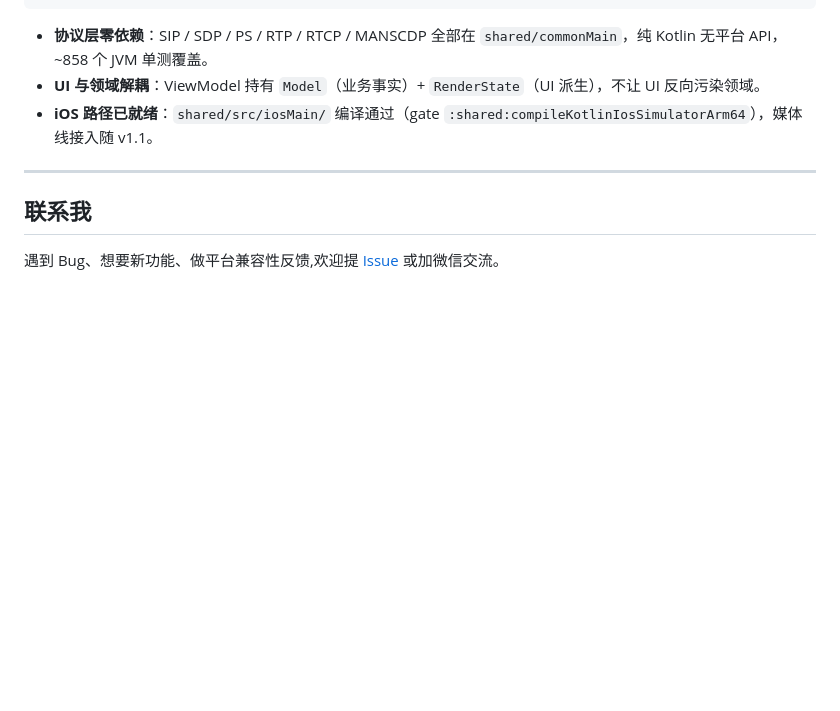
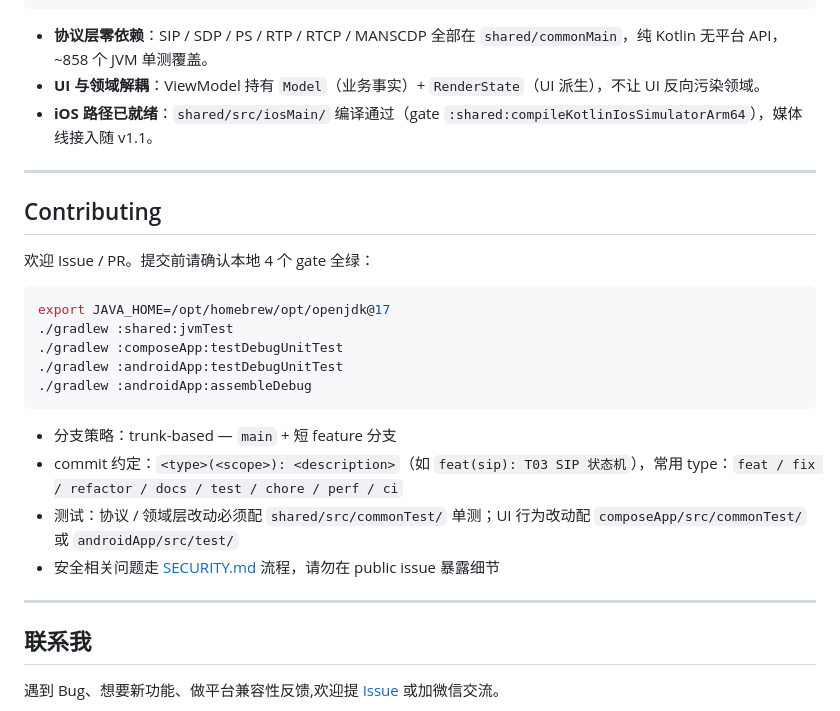
Before and after one commit to Frank-Coding97/uvp-gb28181-sim, a Markdown page: README.md, the part around the change. Rendered like a GitHub page; blank space fills up the shorter version.

Commit message:
docs(open-source): add Contributing section with gate checklist
Wave5 P3-4 docs pass — README open-source frontage was missing a
contribution guide. Adds Contributing section that lists the 4 local
gates a PR must pass (shared:jvmTest / composeApp:testDebugUnitTest /
androidApp:testDebugUnitTest / androidApp:assembleDebug), branch
strategy (trunk-based + short feature branches), commit conventions
matching the project's existing style, where tests live for each
layer, and the SECURITY.md escape hatch for sensitive issues.

Screenshots showcase + License + Contact were already in place; this
just fills the missing Contributing pillar.

No code changes.

````diff
--- a/README.md
+++ b/README.md
@@ -313,6 +313,25 @@ dev-env/     Python mock 联调辅助（snapshot-receiver 等）
 
 ---
 
+## Contributing
+
+欢迎 Issue / PR。提交前请确认本地 4 个 gate 全绿：
+
+```bash
+export JAVA_HOME=/opt/homebrew/opt/openjdk@17
+./gradlew :shared:jvmTest
+./gradlew :composeApp:testDebugUnitTest
+./gradlew :androidApp:testDebugUnitTest
+./gradlew :androidApp:assembleDebug
+```
+
+- 分支策略：trunk-based — `main` + 短 feature 分支
+- commit 约定：`<type>(<scope>): <description>`（如 `feat(sip): T03 SIP 状态机`），常用 type：`feat / fix / refactor / docs / test / chore / perf / ci`
+- 测试：协议 / 领域层改动必须配 `shared/src/commonTest/` 单测；UI 行为改动配 `composeApp/src/commonTest/` 或 `androidApp/src/test/`
+- 安全相关问题走 [SECURITY.md](SECURITY.md) 流程，请勿在 public issue 暴露细节
+
+---
+
 ## 联系我
 
 遇到 Bug、想要新功能、做平台兼容性反馈,欢迎提 [Issue](../../issues) 或加微信交流。
````
